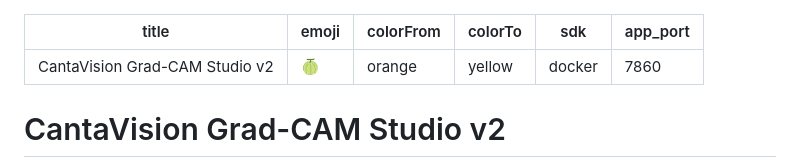
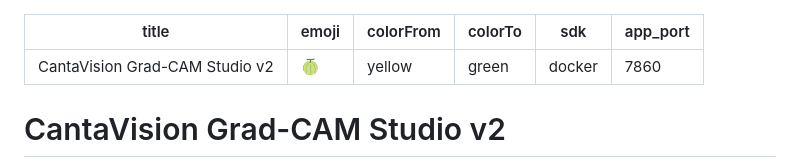
Before and after one commit to tristannerzs/cantavision-gradcam-cantaloupe-classifier-v2, a Markdown page: README.md, the part around the change. Drawn GitHub-style.

Commit message:
Fix Hugging Face Space metadata colors

```diff
--- a/README.md
+++ b/README.md
@@ -1,8 +1,8 @@
 ---
 title: CantaVision Grad-CAM Studio v2
 emoji: 🍈
-colorFrom: orange
-colorTo: yellow
+colorFrom: yellow
+colorTo: green
 sdk: docker
 app_port: 7860
 ---
```
